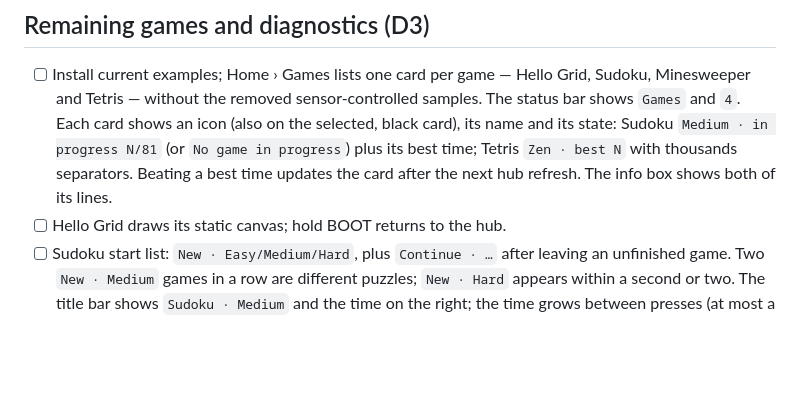
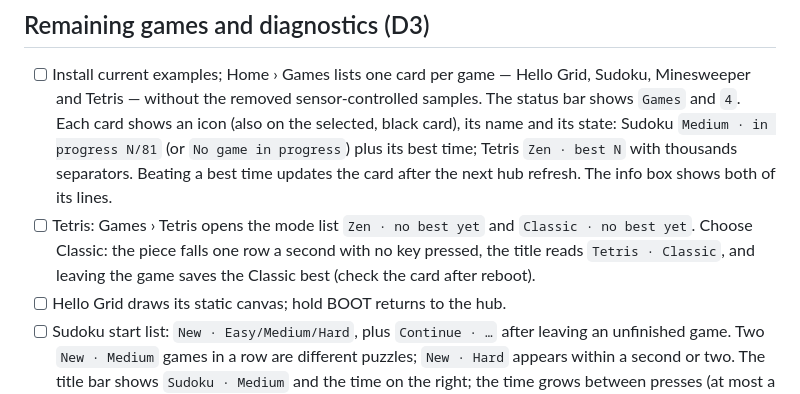
Before and after one commit to ingmiguelfernando/wave-epaper, a Markdown page: docs/PHYSICAL_SMOKE_TEST.md, the part around the change. GitHub-like rendering; blank space fills up the shorter version.

```diff
--- a/docs/PHYSICAL_SMOKE_TEST.md
+++ b/docs/PHYSICAL_SMOKE_TEST.md
@@ -169,6 +169,10 @@ light sleep. Restore the owner's original preferences afterward.
         progress`) plus its best time; Tetris `Zen · best N` with thousands
         separators. Beating a best time updates the card after the next hub
         refresh. The info box shows both of its lines.
+- [ ] Tetris: Games › Tetris opens the mode list `Zen · no best yet` and
+        `Classic · no best yet`. Choose Classic: the piece falls one row a second
+        with no key pressed, the title reads `Tetris · Classic`, and leaving the game
+        saves the Classic best (check the card after reboot).
 - [ ] Hello Grid draws its static canvas; hold BOOT returns to the hub.
 - [ ] Sudoku start list: `New · Easy/Medium/Hard`, plus `Continue · …`
         after leaving an unfinished game. Two `New · Medium` games in a row
```
Also changed, not shown: docs/DELEGATED_TASKS.md (+12 -1 lines), docs/USER_GUIDE.md (+2 -2 lines).
